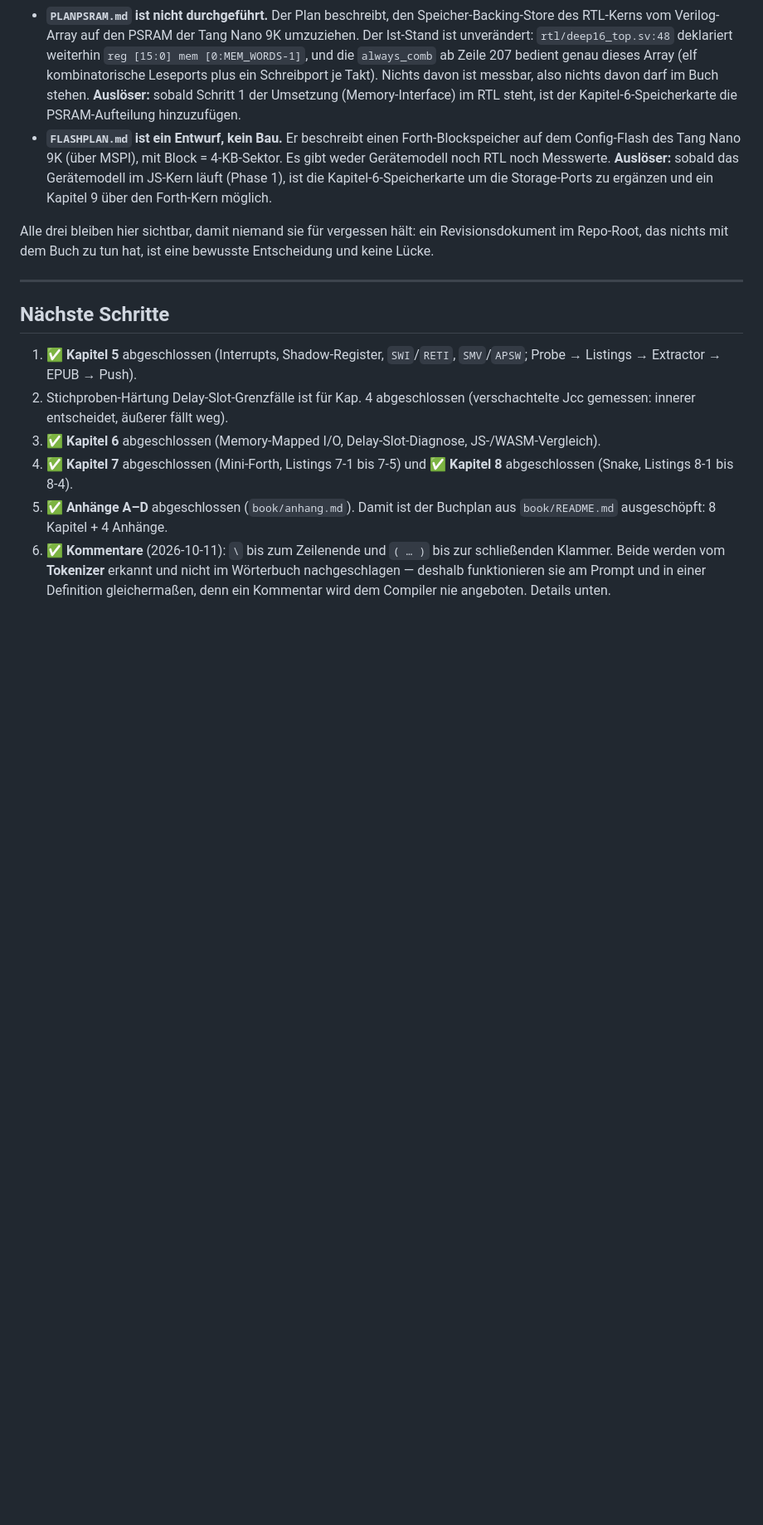
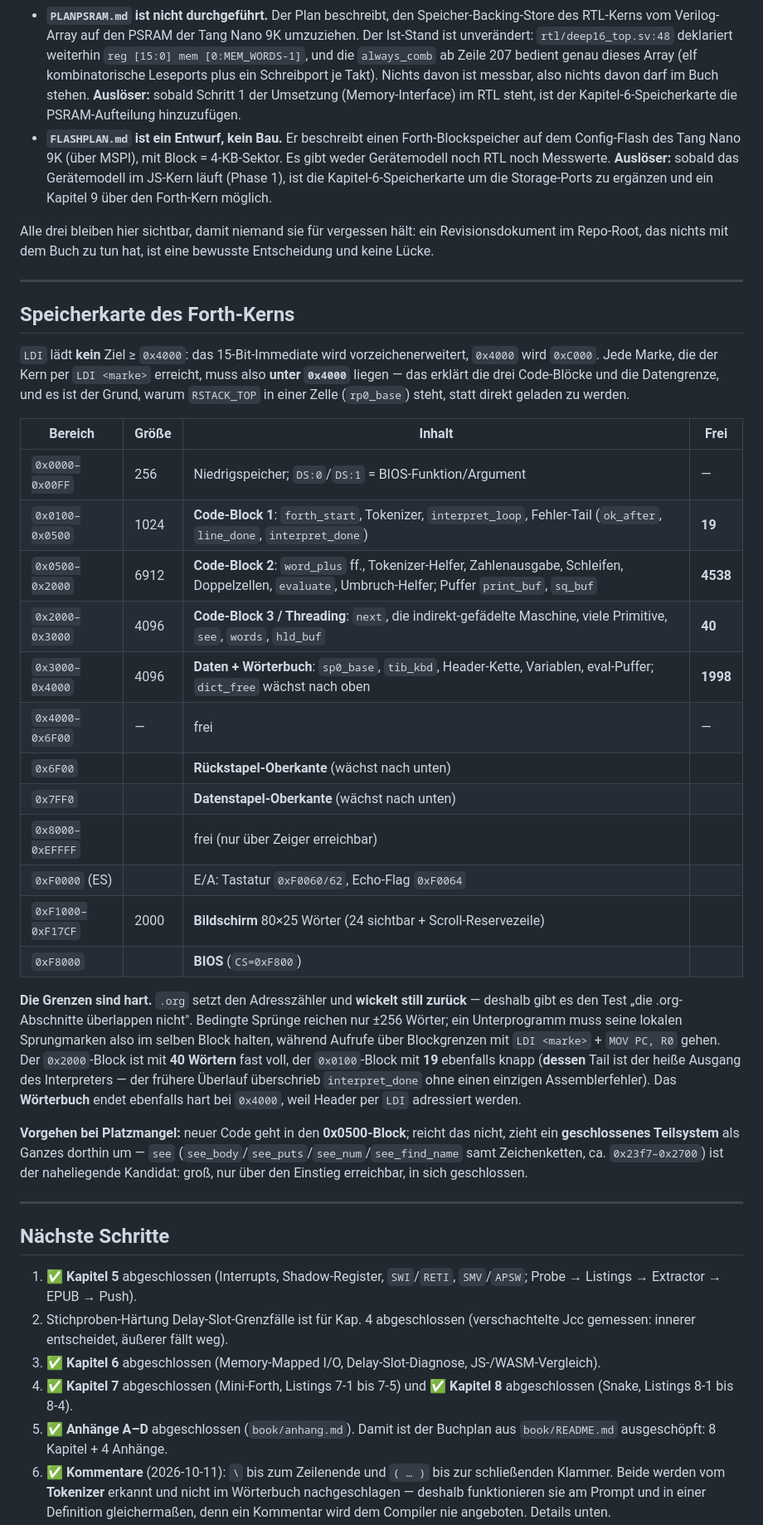
Before and after one commit to olfp/Deep16, a Markdown page: STATUS.md, the part around one of its changes. Shown at 83% size. Rendered like a GitHub page; blank space fills up the shorter version.

```diff
--- a/STATUS.md
+++ b/STATUS.md
@@ -735,6 +735,47 @@ bewusste Entscheidung und keine Lücke.
 
 ---
 
+## Speicherkarte des Forth-Kerns
+
+`LDI` lädt **kein** Ziel ≥ `0x4000`: das 15-Bit-Immediate wird vorzeichenerweitert,
+`0x4000` wird `0xC000`. Jede Marke, die der Kern per `LDI <marke>` erreicht, muss
+also **unter `0x4000`** liegen — das erklärt die drei Code-Blöcke und die
+Datengrenze, und es ist der Grund, warum `RSTACK_TOP` in einer Zelle (`rp0_base`)
+steht, statt direkt geladen zu werden.
+
+| Bereich | Größe | Inhalt | Frei |
+|---|---|---|---|
+| `0x0000–0x00FF` | 256 | Niedrigspeicher; `DS:0`/`DS:1` = BIOS-Funktion/Argument | — |
+| `0x0100–0x0500` | 1024 | **Code-Block 1**: `forth_start`, Tokenizer, `interpret_loop`, Fehler-Tail (`ok_after`, `line_done`, `interpret_done`) | **19** |
+| `0x0500–0x2000` | 6912 | **Code-Block 2**: `word_plus` ff., Tokenizer-Helfer, Zahlenausgabe, Schleifen, Doppelzellen, `evaluate`, Umbruch-Helfer; Puffer `print_buf`, `sq_buf` | **4538** |
+| `0x2000–0x3000` | 4096 | **Code-Block 3 / Threading**: `next`, die indirekt-gefädelte Maschine, viele Primitive, `see`, `words`, `hld_buf` | **40** |
+| `0x3000–0x4000` | 4096 | **Daten + Wörterbuch**: `sp0_base`, `tib_kbd`, Header-Kette, Variablen, eval-Puffer; `dict_free` wächst nach oben | **1998** |
+| `0x4000–0x6F00` | — | frei | — |
+| `0x6F00` | | **Rückstapel-Oberkante** (wächst nach unten) | |
+| `0x7FF0` | | **Datenstapel-Oberkante** (wächst nach unten) | |
+| `0x8000–0xEFFFF` | | frei (nur über Zeiger erreichbar) | |
+| `0xF0000` (ES) | | E/A: Tastatur `0xF0060/62`, Echo-Flag `0xF0064` | |
+| `0xF1000–0xF17CF` | 2000 | **Bildschirm** 80×25 Wörter (24 sichtbar + Scroll-Reservezeile) | |
+| `0xF8000` | | **BIOS** (`CS=0xF800`) | |
+
+**Die Grenzen sind hart.** `.org` setzt den Adresszähler und **wickelt still
+zurück** — deshalb gibt es den Test „die .org-Abschnitte überlappen nicht".
+Bedingte Sprünge reichen nur ±256 Wörter; ein Unterprogramm muss seine lokalen
+Sprungmarken also im selben Block halten, während Aufrufe über Blockgrenzen mit
+`LDI <marke>` + `MOV PC, R0` gehen. Der `0x2000`-Block ist mit **40 Wörtern**
+fast voll, der `0x0100`-Block mit **19** ebenfalls knapp (**dessen** Tail ist der
+heiße Ausgang des Interpreters — der frühere Überlauf überschrieb
+`interpret_done` ohne einen einzigen Assemblerfehler). Das **Wörterbuch** endet
+ebenfalls hart bei `0x4000`, weil Header per `LDI` adressiert werden.
+
+**Vorgehen bei Platzmangel:** neuer Code geht in den **0x0500-Block**; reicht
+das nicht, zieht ein **geschlossenes Teilsystem** als Ganzes dorthin um — `see`
+(`see_body`/`see_puts`/`see_num`/`see_find_name` samt Zeichenketten, ca.
+`0x23f7–0x2700`) ist der naheliegende Kandidat: groß, nur über den Einstieg
+erreichbar, in sich geschlossen.
+
+---
+
 ## Nächste Schritte
 
 1. ✅ **Kapitel 5** abgeschlossen (Interrupts, Shadow-Register, `SWI`/`RETI`,
```
Also changed, not shown: other parts of STATUS.md (+24 -9 lines).
